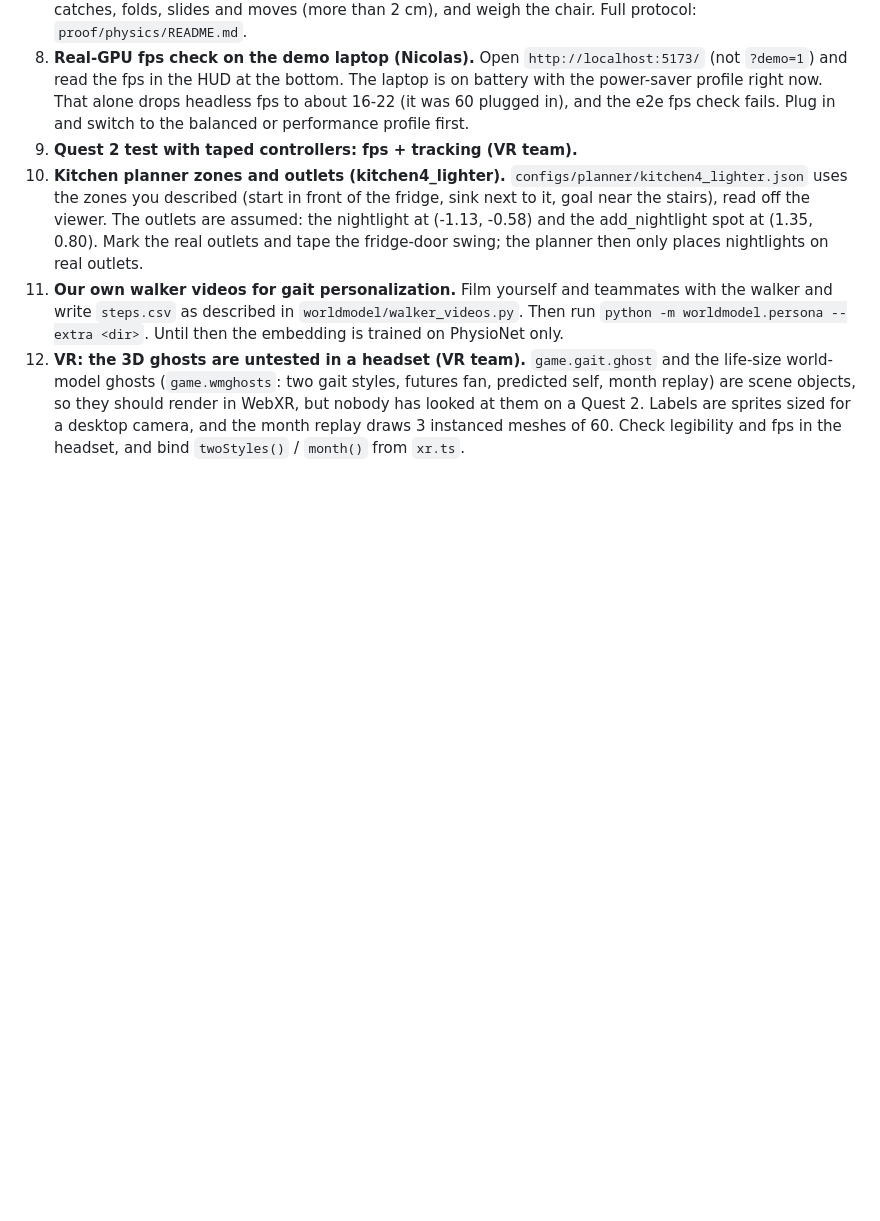
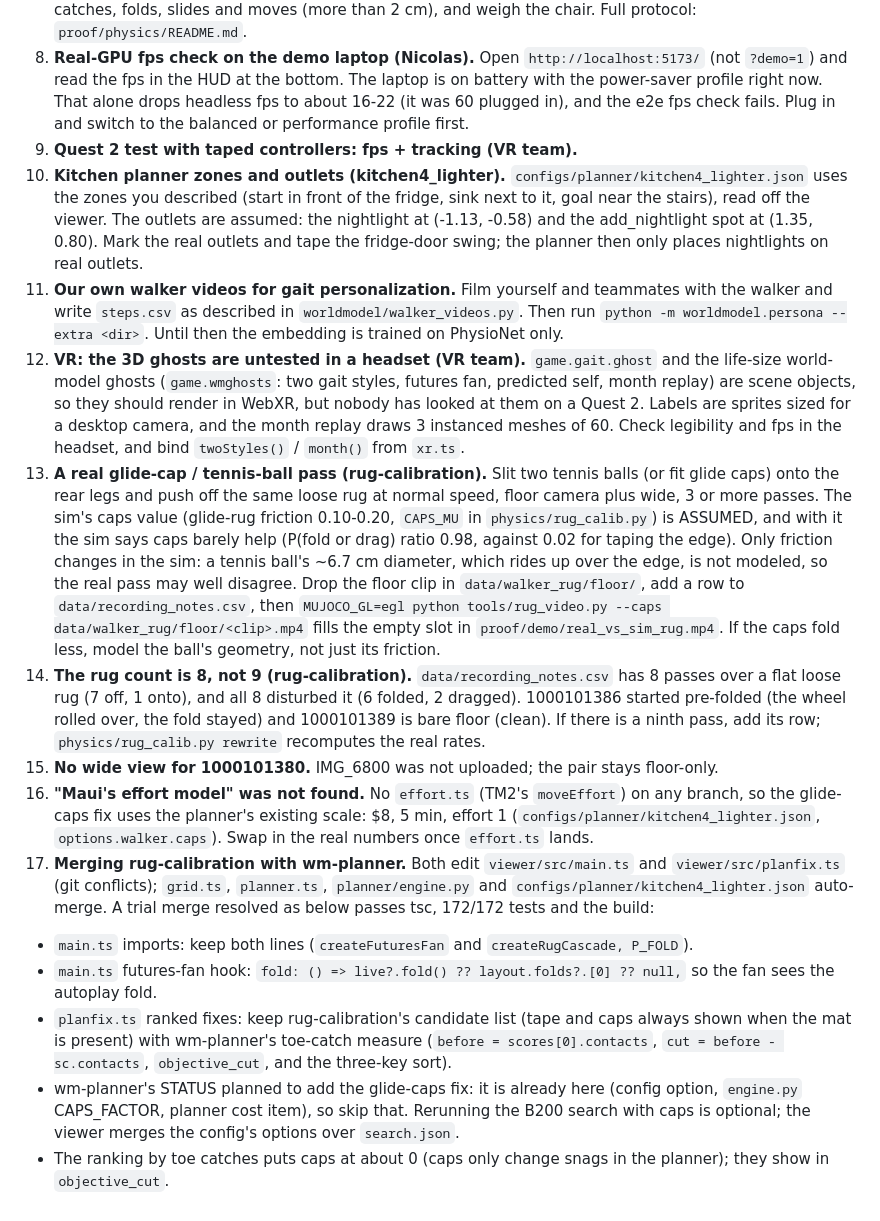
Before and after one commit to nrebolloso/homeclear, a Markdown page: BLOCKERS.md, the part around the change. Rendered like a GitHub page; blank space fills up the shorter version.

Commit message:
BLOCKERS: tennis-ball pass, rug count, missing wide view, effort model, wm-planner merge notes
Co-Authored-By: Claude Opus 5.5 <noreply@anthropic.com>

```diff
--- a/BLOCKERS.md
+++ b/BLOCKERS.md
@@ -43,3 +43,31 @@
    (`game.wmghosts`: two gait styles, futures fan, predicted self, month replay) are scene objects, so they should render in
    WebXR, but nobody has looked at them on a Quest 2. Labels are sprites sized for a desktop camera, and the month replay
    draws 3 instanced meshes of 60. Check legibility and fps in the headset, and bind `twoStyles()` / `month()` from `xr.ts`.
+13. **A real glide-cap / tennis-ball pass (rug-calibration).** Slit two tennis balls (or fit glide caps) onto the rear
+   legs and push off the same loose rug at normal speed, floor camera plus wide, 3 or more passes. The sim's caps value
+   (glide-rug friction 0.10-0.20, `CAPS_MU` in `physics/rug_calib.py`) is ASSUMED, and with it the sim says caps barely
+   help (P(fold or drag) ratio 0.98, against 0.02 for taping the edge). Only friction changes in the sim: a tennis ball's
+   ~6.7 cm diameter, which rides up over the edge, is not modeled, so the real pass may well disagree. Drop the floor clip
+   in `data/walker_rug/floor/`, add a row to `data/recording_notes.csv`, then
+   `MUJOCO_GL=egl python tools/rug_video.py --caps data/walker_rug/floor/<clip>.mp4` fills the empty slot in
+   `proof/demo/real_vs_sim_rug.mp4`. If the caps fold less, model the ball's geometry, not just its friction.
+14. **The rug count is 8, not 9 (rug-calibration).** `data/recording_notes.csv` has 8 passes over a flat loose rug (7 off,
+   1 onto), and all 8 disturbed it (6 folded, 2 dragged). 1000101386 started pre-folded (the wheel rolled over, the fold
+   stayed) and 1000101389 is bare floor (clean). If there is a ninth pass, add its row; `physics/rug_calib.py rewrite`
+   recomputes the real rates.
+15. **No wide view for 1000101380.** IMG_6800 was not uploaded; the pair stays floor-only.
+16. **"Maui's effort model" was not found.** No `effort.ts` (TM2's `moveEffort`) on any branch, so the glide-caps fix uses the
+   planner's existing scale: $8, 5 min, effort 1 (`configs/planner/kitchen4_lighter.json`, `options.walker.caps`). Swap in
+   the real numbers once `effort.ts` lands.
+17. **Merging rug-calibration with wm-planner.** Both edit `viewer/src/main.ts` and `viewer/src/planfix.ts` (git
+   conflicts); `grid.ts`, `planner.ts`, `planner/engine.py` and `configs/planner/kitchen4_lighter.json` auto-merge. A
+   trial merge resolved as below passes tsc, 172/172 tests and the build:
+   - `main.ts` imports: keep both lines (`createFuturesFan` and `createRugCascade, P_FOLD`).
+   - `main.ts` futures-fan hook: `fold: () => live?.fold() ?? layout.folds?.[0] ?? null,` so the fan sees the autoplay fold.
+   - `planfix.ts` ranked fixes: keep rug-calibration's candidate list (tape and caps always shown when the mat is present)
+     with wm-planner's toe-catch measure (`before = scores[0].contacts`, `cut = before - sc.contacts`, `objective_cut`, and
+     the three-key sort).
+   - wm-planner's STATUS planned to add the glide-caps fix: it is already here (config option, `engine.py` CAPS_FACTOR,
+     planner cost item), so skip that. Rerunning the B200 search with caps is optional; the viewer merges the config's
+     options over `search.json`.
+   - The ranking by toe catches puts caps at about 0 (caps only change snags in the planner); they show in `objective_cut`.
```
